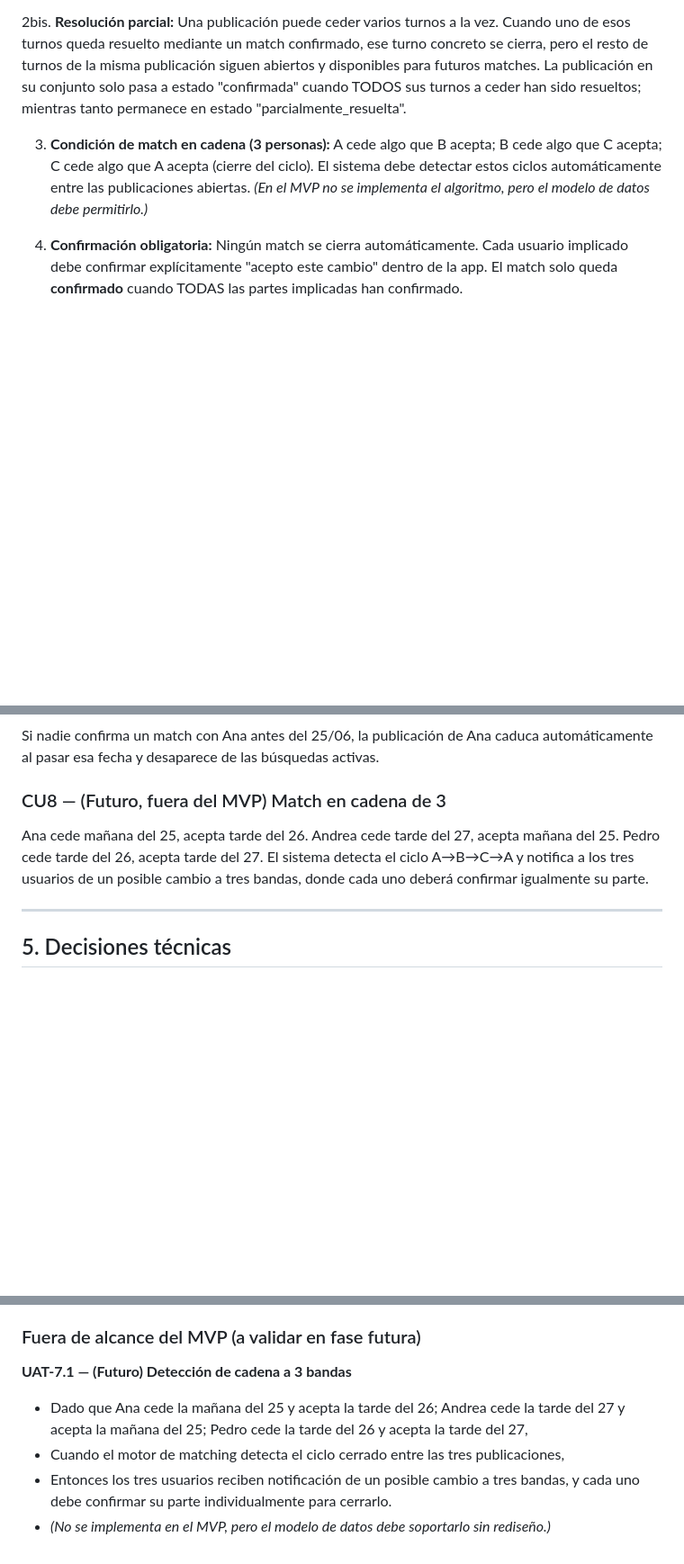
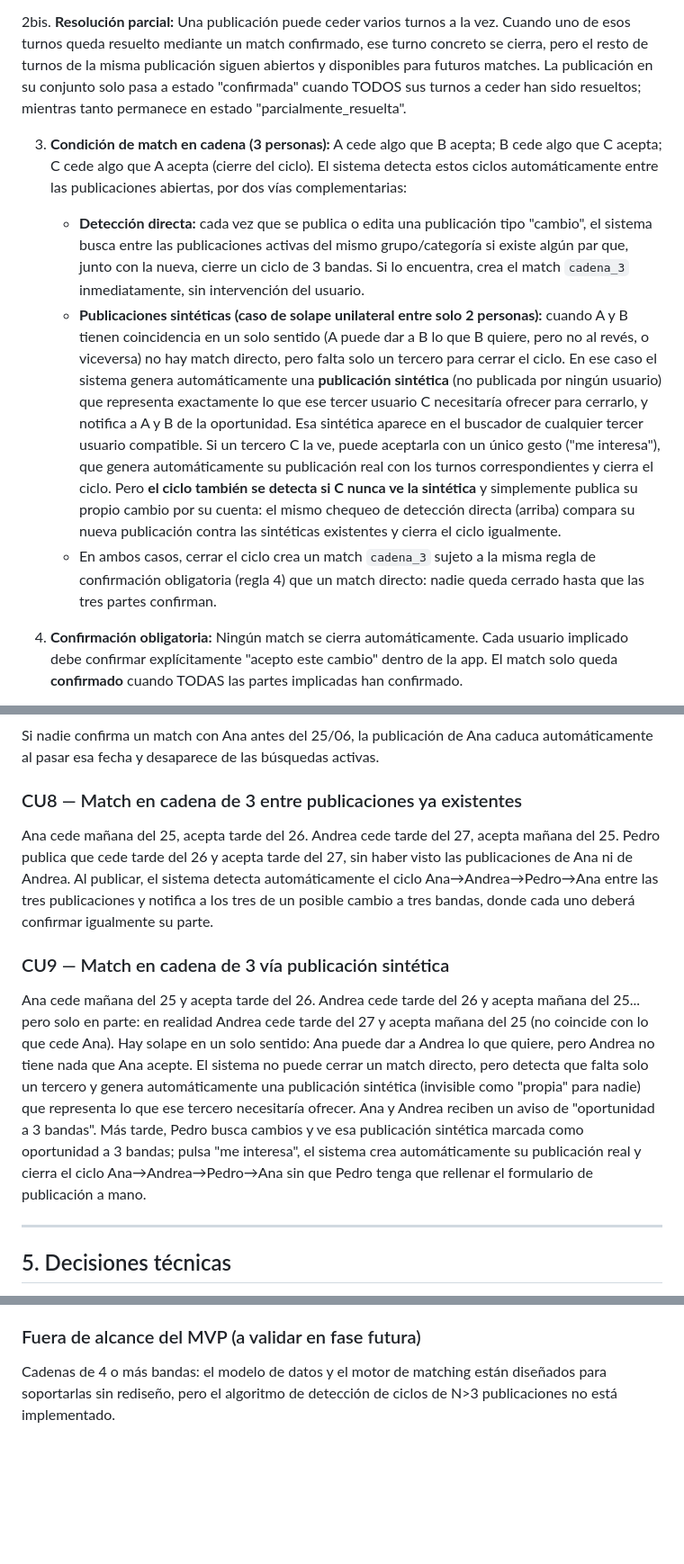
Before and after one commit to guillen1989/turnero, a Markdown page: especificacion-app-cambio-turnos.md, 3 parts joined by grey strips. Shown at 90% size. GitHub-like rendering; blank space fills up the shorter version.

```diff
--- a/especificacion-app-cambio-turnos.md
+++ b/especificacion-app-cambio-turnos.md
@@ -84,7 +85,10 @@
 
 2bis. **Resolución parcial:** Una publicación puede ceder varios turnos a la vez. Cuando uno de esos turnos queda resuelto mediante un match confirmado, ese turno concreto se cierra, pero el resto de turnos de la misma publicación siguen abiertos y disponibles para futuros matches. La publicación en su conjunto solo pasa a estado "confirmada" cuando TODOS sus turnos a ceder han sido resueltos; mientras tanto permanece en estado "parcialmente_resuelta".
 
-3. **Condición de match en cadena (3 personas):** A cede algo que B acepta; B cede algo que C acepta; C cede algo que A acepta (cierre del ciclo). El sistema debe detectar estos ciclos automáticamente entre las publicaciones abiertas. *(En el MVP no se implementa el algoritmo, pero el modelo de datos debe permitirlo.)*
+3. **Condición de match en cadena (3 personas):** A cede algo que B acepta; B cede algo que C acepta; C cede algo que A acepta (cierre del ciclo). El sistema detecta estos ciclos automáticamente entre las publicaciones abiertas, por dos vías complementarias:
+   - **Detección directa:** cada vez que se publica o edita una publicación tipo "cambio", el sistema busca entre las publicaciones activas del mismo grupo/categoría si existe algún par que, junto con la nueva, cierre un ciclo de 3 bandas. Si lo encuentra, crea el match `cadena_3` inmediatamente, sin intervención del usuario.
+   - **Publicaciones sintéticas (caso de solape unilateral entre solo 2 personas):** cuando A y B tienen coincidencia en un solo sentido (A puede dar a B lo que B quiere, pero no al revés, o viceversa) no hay match directo, pero falta solo un tercero para cerrar el ciclo. En ese caso el sistema genera automáticamente una **publicación sintética** (no publicada por ningún usuario) que representa exactamente lo que ese tercer usuario C necesitaría ofrecer para cerrarlo, y notifica a A y B de la oportunidad. Esa sintética aparece en el buscador de cualquier tercer usuario compatible. Si un tercero C la ve, puede aceptarla con un único gesto ("me interesa"), que genera automáticamente su publicación real con los turnos correspondientes y cierra el ciclo. Pero **el ciclo también se detecta si C nunca ve la sintética** y simplemente publica su propio cambio por su cuenta: el mismo chequeo de detección directa (arriba) compara su nueva publicación contra las sintéticas existentes y cierra el ciclo igualmente.
+   - En ambos casos, cerrar el ciclo crea un match `cadena_3` sujeto a la misma regla de confirmación obligatoria (regla 4) que un match directo: nadie queda cerrado hasta que las tres partes confirman.
 
 4. **Confirmación obligatoria:** Ningún match se cierra automáticamente. Cada usuario implicado debe confirmar explícitamente "acepto este cambio" dentro de la app. El match solo queda **confirmado** cuando TODAS las partes implicadas han confirmado.
 
@@ -128,8 +132,11 @@ Ana decide que ya no necesita cambiar el turno y cancela su publicación manualm
 ### CU7 — Caducidad automática
 Si nadie confirma un match con Ana antes del 25/06, la publicación de Ana caduca automáticamente al pasar esa fecha y desaparece de las búsquedas activas.
 
-### CU8 — (Futuro, fuera del MVP) Match en cadena de 3
-Ana cede mañana del 25, acepta tarde del 26. Andrea cede tarde del 27, acepta mañana del 25. Pedro cede tarde del 26, acepta tarde del 27. El sistema detecta el ciclo A→B→C→A y notifica a los tres usuarios de un posible cambio a tres bandas, donde cada uno deberá confirmar igualmente su parte.
+### CU8 — Match en cadena de 3 entre publicaciones ya existentes
+Ana cede mañana del 25, acepta tarde del 26. Andrea cede tarde del 27, acepta mañana del 25. Pedro publica que cede tarde del 26 y acepta tarde del 27, sin haber visto las publicaciones de Ana ni de Andrea. Al publicar, el sistema detecta automáticamente el ciclo Ana→Andrea→Pedro→Ana entre las tres publicaciones y notifica a los tres de un posible cambio a tres bandas, donde cada uno deberá confirmar igualmente su parte.
+
+### CU9 — Match en cadena de 3 vía publicación sintética
+Ana cede mañana del 25 y acepta tarde del 26. Andrea cede tarde del 26 y acepta mañana del 25... pero solo en parte: en realidad Andrea cede tarde del 27 y acepta mañana del 25 (no coincide con lo que cede Ana). Hay solape en un solo sentido: Ana puede dar a Andrea lo que quiere, pero Andrea no tiene nada que Ana acepte. El sistema no puede cerrar un match directo, pero detecta que falta solo un tercero y genera automáticamente una publicación sintética (invisible como "propia" para nadie) que representa lo que ese tercero necesitaría ofrecer. Ana y Andrea reciben un aviso de "oportunidad a 3 bandas". Más tarde, Pedro busca cambios y ve esa publicación sintética marcada como oportunidad a 3 bandas; pulsa "me interesa", el sistema crea automáticamente su publicación real y cierra el ciclo Ana→Andrea→Pedro→Ana sin que Pedro tenga que rellenar el formulario de publicación a mano.
 
 ---
 
@@ -262,8 +291,4 @@ Formato: Dado [contexto] / Cuando [acción] / Entonces [resultado esperado].
 
 ### Fuera de alcance del MVP (a validar en fase futura)
 
-**UAT-7.1 — (Futuro) Detección de cadena a 3 bandas**
-- Dado que Ana cede la mañana del 25 y acepta la tarde del 26; Andrea cede la tarde del 27 y acepta la mañana del 25; Pedro cede la tarde del 26 y acepta la tarde del 27,
-- Cuando el motor de matching detecta el ciclo cerrado entre las tres publicaciones,
-- Entonces los tres usuarios reciben notificación de un posible cambio a tres bandas, y cada uno debe confirmar su parte individualmente para cerrarlo.
-- *(No se implementa en el MVP, pero el modelo de datos debe soportarlo sin rediseño.)*
+Cadenas de 4 o más bandas: el modelo de datos y el motor de matching están diseñados para soportarlas sin rediseño, pero el algoritmo de detección de ciclos de N>3 publicaciones no está implementado.
```
Also changed, not shown: other parts of especificacion-app-cambio-turnos.md (+29 -6 lines).
